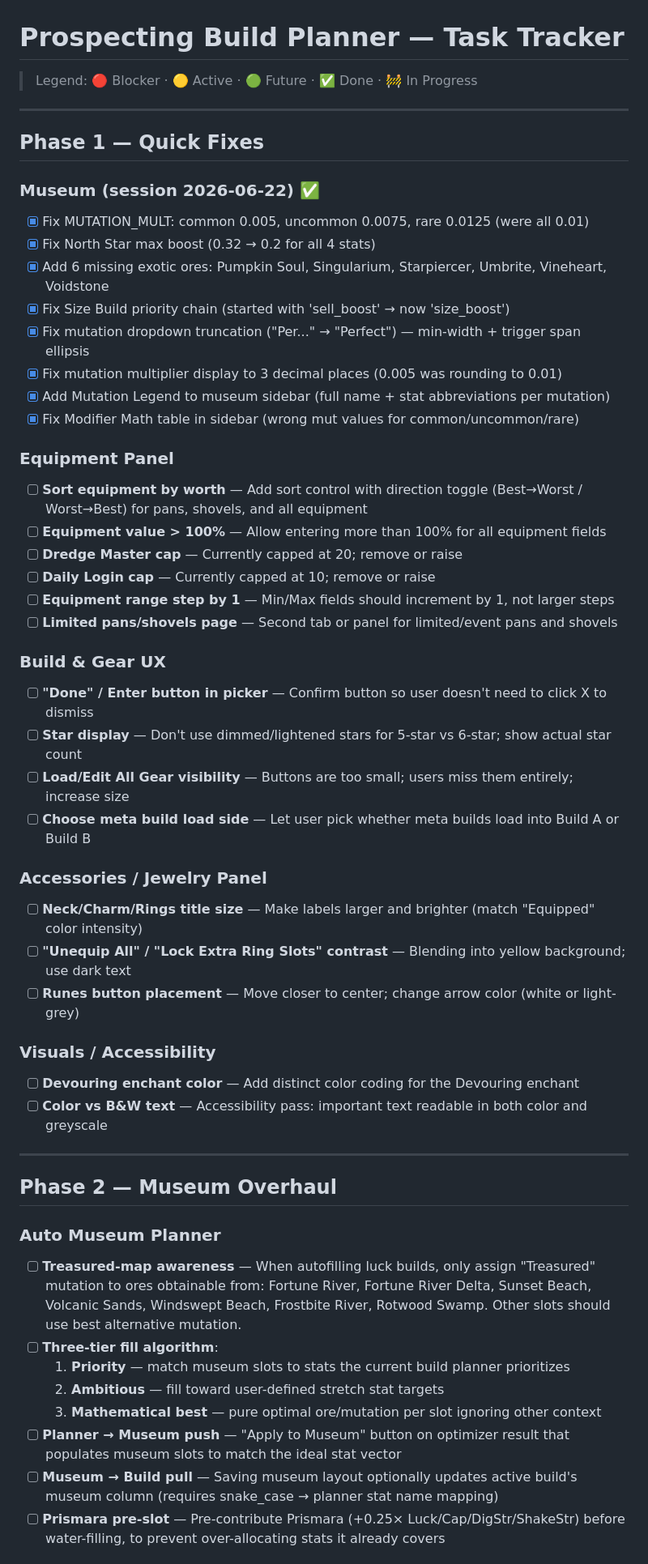
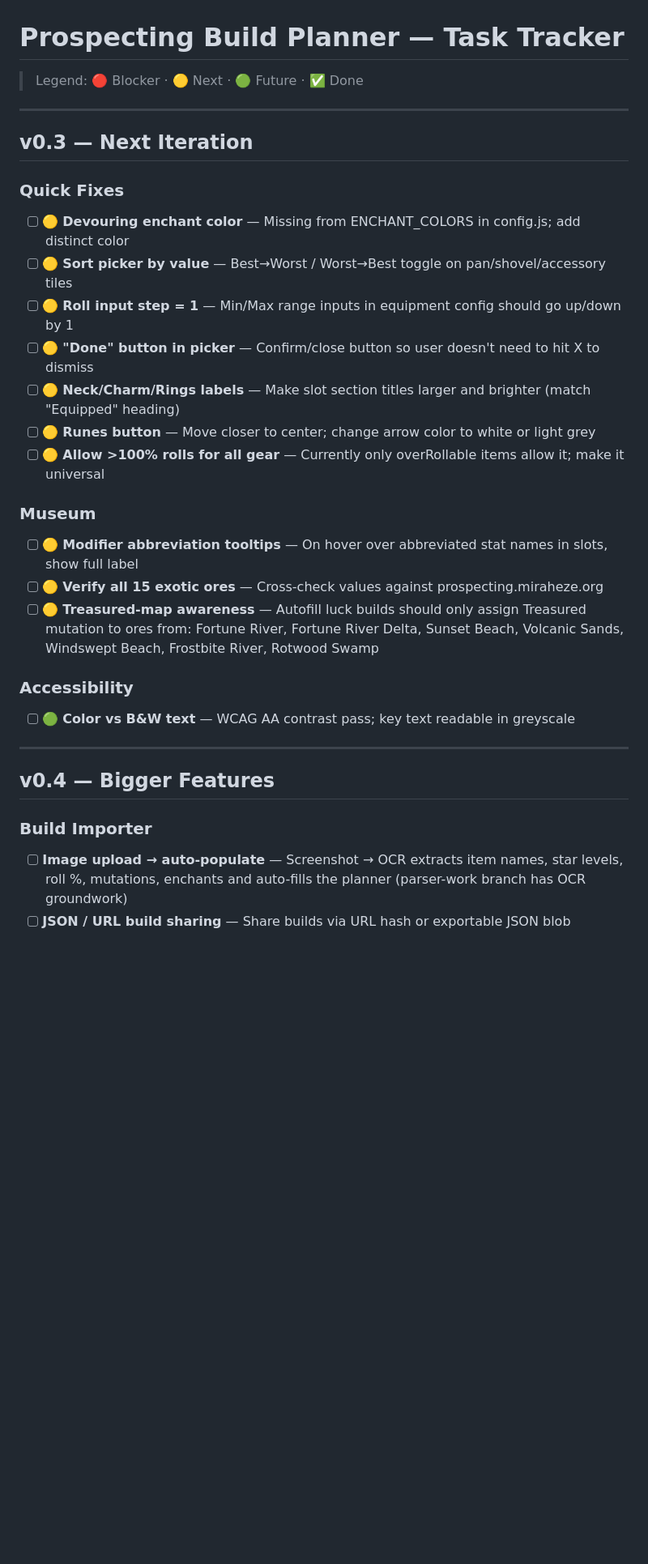
Before and after one commit to TheClappySlap/RobloxProspectingHelper, a Markdown page: TODOS.md, the part around one of its changes. Shown at 81% size. Drawn GitHub-style; blank space fills up the shorter version.

```diff
--- a/TODOS.md
+++ b/TODOS.md
@@ -1,55 +1,33 @@
 # Prospecting Build Planner — Task Tracker
 
-> Legend: 🔴 Blocker · 🟡 Active · 🟢 Future · ✅ Done · 🚧 In Progress
+> Legend: 🔴 Blocker · 🟡 Next · 🟢 Future · ✅ Done
 
 ---
 
-## Phase 1 — Quick Fixes
+## v0.3 — Next Iteration
 
-### Museum (session 2026-06-22) ✅
-- [x] Fix MUTATION_MULT: common 0.005, uncommon 0.0075, rare 0.0125 (were all 0.01)
-- [x] Fix North Star max boost (0.32 → 0.2 for all 4 stats)
-- [x] Add 6 missing exotic ores: Pumpkin Soul, Singularium, Starpiercer, Umbrite, Vineheart, Voidstone
-- [x] Fix Size Build priority chain (started with 'sell_boost' → now 'size_boost')
-- [x] Fix mutation dropdown truncation ("Per..." → "Perfect") — min-width + trigger span ellipsis
-- [x] Fix mutation multiplier display to 3 decimal places (0.005 was rounding to 0.01)
-- [x] Add Mutation Legend to museum sidebar (full name + stat abbreviations per mutation)
-- [x] Fix Modifier Math table in sidebar (wrong mut values for common/uncommon/rare)
+### Quick Fixes
+- [ ] 🟡 **Devouring enchant color** — Missing from ENCHANT_COLORS in config.js; add distinct color
+- [ ] 🟡 **Sort picker by value** — Best→Worst / Worst→Best toggle on pan/shovel/accessory tiles
+- [ ] 🟡 **Roll input step = 1** — Min/Max range inputs in equipment config should go up/down by 1
+- [ ] 🟡 **"Done" button in picker** — Confirm/close button so user doesn't need to hit X to dismiss
+- [ ] 🟡 **Neck/Charm/Rings labels** — Make slot section titles larger and brighter (match "Equipped" heading)
+- [ ] 🟡 **Runes button** — Move closer to center; change arrow color to white or light grey
+- [ ] 🟡 **Allow >100% rolls for all gear** — Currently only overRollable items allow it; make it universal
 
-### Equipment Panel
-- [ ] **Sort equipment by worth** — Add sort control with direction toggle (Best→Worst / Worst→Best) for pans, shovels, and all equipment
-- [ ] **Equipment value > 100%** — Allow entering more than 100% for all equipment fields
-- [ ] **Dredge Master cap** — Currently capped at 20; remove or raise
-- [ ] **Daily Login cap** — Currently capped at 10; remove or raise
-- [ ] **Equipment range step by 1** — Min/Max fields should increment by 1, not larger steps
-- [ ] **Limited pans/shovels page** — Second tab or panel for limited/event pans and shovels
+### Museum
+- [ ] 🟡 **Modifier abbreviation tooltips** — On hover over abbreviated stat names in slots, show full label
+- [ ] 🟡 **Verify all 15 exotic ores** — Cross-check values against prospecting.miraheze.org
+- [ ] 🟡 **Treasured-map awareness** — Autofill luck builds should only assign Treasured mutation to ores from: Fortune River, Fortune River Delta, Sunset Beach, Volcanic Sands, Windswept Beach, Frostbite River, Rotwood Swamp
 
-### Build & Gear UX
-- [ ] **"Done" / Enter button in picker** — Confirm button so user doesn't need to click X to dismiss
-- [ ] **Star display** — Don't use dimmed/lightened stars for 5-star vs 6-star; show actual star count
-- [ ] **Load/Edit All Gear visibility** — Buttons are too small; users miss them entirely; increase size
-- [ ] **Choose meta build load side** — Let user pick whether meta builds load into Build A or Build B
-
-### Accessories / Jewelry Panel
-- [ ] **Neck/Charm/Rings title size** — Make labels larger and brighter (match "Equipped" color intensity)
-- [ ] **"Unequip All" / "Lock Extra Ring Slots" contrast** — Blending into yellow background; use dark text
-- [ ] **Runes button placement** — Move closer to center; change arrow color (white or light-grey)
-
-### Visuals / Accessibility
-- [ ] **Devouring enchant color** — Add distinct color coding for the Devouring enchant
-- [ ] **Color vs B&W text** — Accessibility pass: important text readable in both color and greyscale
+### Accessibility
+- [ ] 🟢 **Color vs B&W text** — WCAG AA contrast pass; key text readable in greyscale
 
 ---
 
-## Phase 2 — Museum Overhaul
+## v0.4 — Bigger Features
 
-### Auto Museum Planner
-- [ ] **Treasured-map awareness** — When autofilling luck builds, only assign "Treasured" mutation to ores obtainable from: Fortune River, Fortune River Delta, Sunset Beach, Volcanic Sands, Windswept Beach, Frostbite River, Rotwood Swamp. Other slots should use best alternative mutation.
-- [ ] **Three-tier fill algorithm**:
-  1. **Priority** — match museum slots to stats the current build planner prioritizes
-  2. **Ambitious** — fill toward user-defined stretch stat targets
-  3. **Mathematical best** — pure optimal ore/mutation per slot ignoring other context
-- [ ] **Planner → Museum push** — "Apply to Museum" button on optimizer result that populates museum slots to match the ideal stat vector
-- [ ] **Museum → Build pull** — Saving museum layout optionally updates active build's museum column (requires snake_case → planner stat name mapping)
-- [ ] **Prismara pre-slot** — Pre-contribute Prismara (+0.25× Luck/Cap/DigStr/ShakeStr) before water-filling, to prevent over-allocating stats it already covers
+### Build Importer
+- [ ] **Image upload → auto-populate** — Screenshot → OCR extracts item names, star levels, roll %, mutations, enchants and auto-fills the planner (parser-work branch has OCR groundwork)
+- [ ] **JSON / URL build sharing** — Share builds via URL hash or exportable JSON blob
 
```
Also changed, not shown: other parts of TODOS.md (+49 -76 lines).
